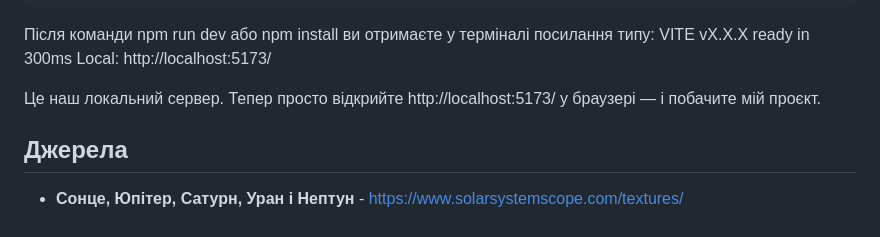
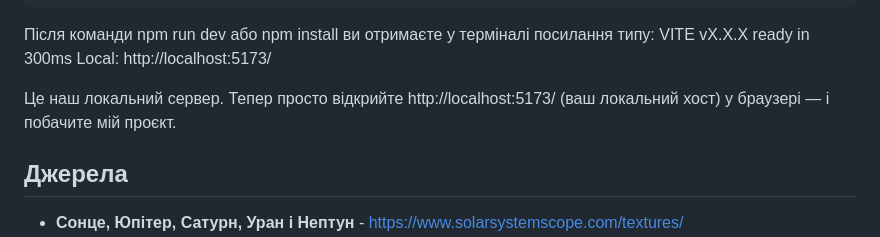
Before and after one commit to PatriotV2/Solar_System, a Markdown page: README.md, the part around the change. GitHub-like rendering.

```diff
--- a/README.md
+++ b/README.md
@@ -42,7 +42,7 @@ npm run dev
 VITE vX.X.X ready in 300ms
 Local: http://localhost:5173/
 
-Це наш локальний сервер. Тепер просто відкрийте http://localhost:5173/ у браузері — і побачите мій проєкт.
+Це наш локальний сервер. Тепер просто відкрийте http://localhost:5173/ (ваш локальний хост) у браузері — і побачите мій проєкт.
 
 ## Джерела
 
```
